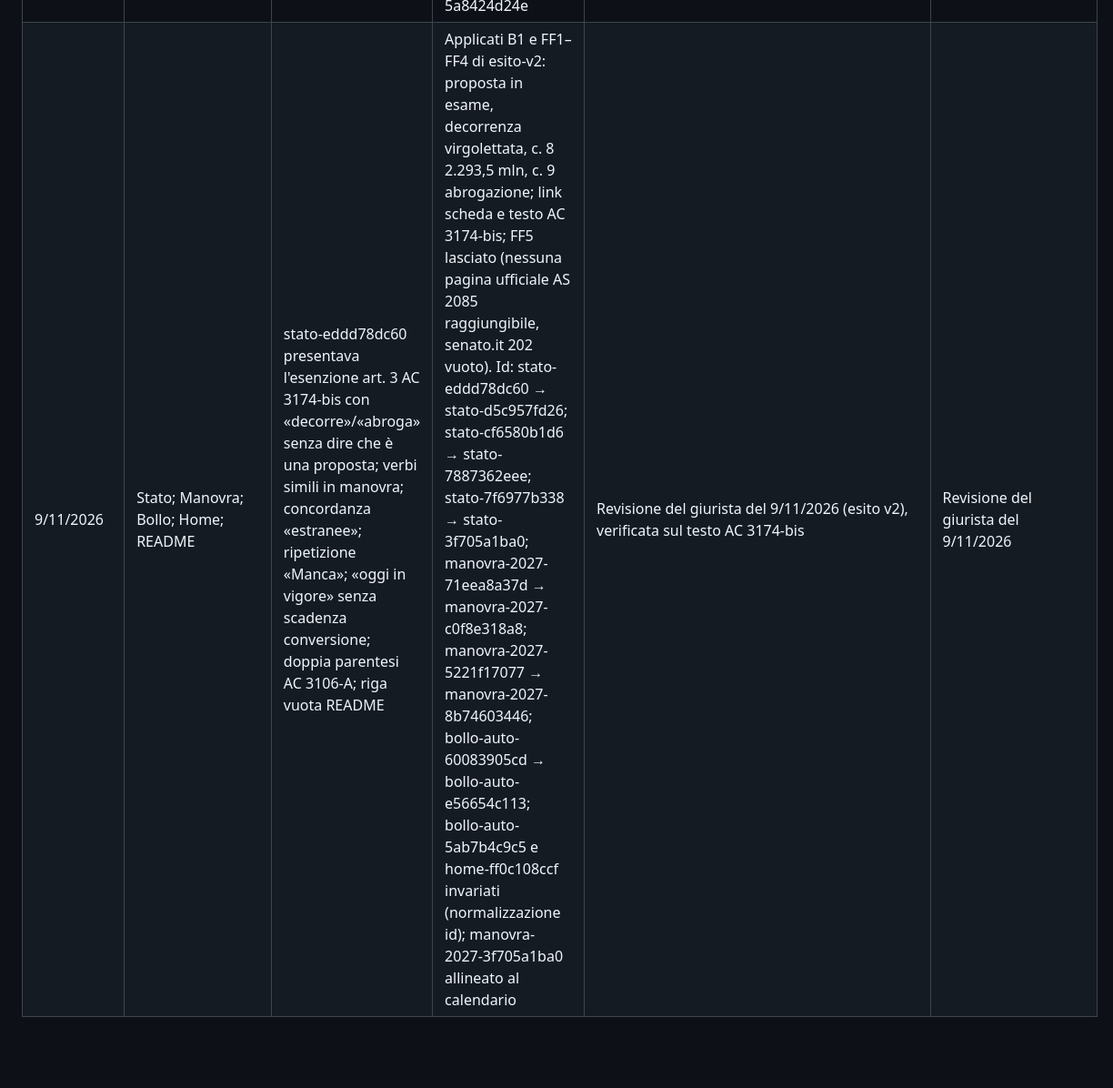
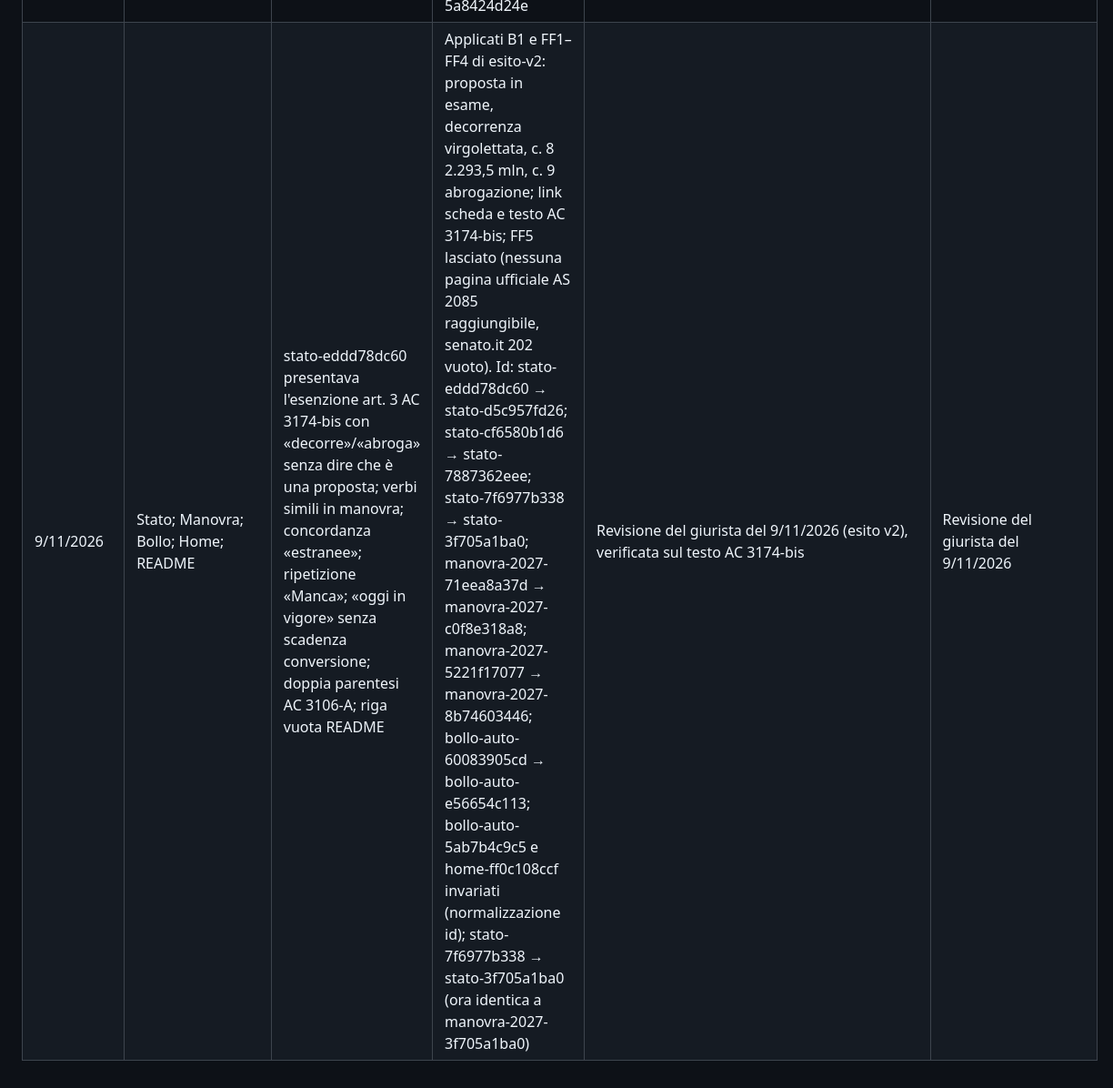
Before and after one commit to BilanciaCivica/bilancia-civica, a Markdown page: CORREZIONI.md, the part around the change. Shown at 91% size. Drawn GitHub-style; blank space fills up the shorter version.

Commit message:
FV1: CORREZIONI, corregge inciso su manovra-2027-3f705a1ba0
Solo stato-7f6977b338 → stato-3f705a1ba0 è cambiato; l'id manovra era già quello.

```diff
--- a/CORREZIONI.md
+++ b/CORREZIONI.md
@@ -59,4 +59,4 @@
 | 9/11/2026 | Home; Stato degli atti; Manovra 2027 (legge di bilancio) | «al 30/10 non risulta ancora presentato»; «manca il numero dell'atto» | «[FATTO · Alta] Presentato alla Camera il 30/10/2026 come AC 3174; il 4/11/2026, dopo lo stralcio, l'esame prosegue sull'AC 3174-bis, assegnato alla V Commissione (Bilancio).» Resta DA VERIFICARE il confronto articolo per articolo delle misure annunciate e il calendario delle audizioni. | Aggiornamento dello stato: presentazione e assegnazione ora verificabili. Id: home-3b66f62e5c → home-b82d41655c → home-592ff1e076; home-10a2479b25 → home-d41953c011 → home-8e774cd2f8 (ordine Ultime novità: Manovra prima; testi della card aggiornati); stato-8991885c30 → stato-5961bafde3; stato-a9b54612f3 → stato-d1ea5497e1; stato-1f7dedac85 → stato-1e22114dd3; stato-5daadf1640 → stato-406d2a68e9; stato-b20e4c7017 → stato-ad5887bfbe; stato-257a7c8cff (rimosso); stato-748bcccd83 → stato-66478c08e3; stato-1294f88194 → stato-903a4b7530; manovra-2027-5daadf1640 → manovra-2027-0672e2d2ee; manovra-2027-74499f5b04 → manovra-2027-fdd711a1f1; manovra-2027-96f52d6262 → manovra-2027-5d3f1d2dd7; manovra-2027-66f3a181f4 → manovra-2027-97825c40b1; manovra-2027-4d9a1ef57f → manovra-2027-3f705a1ba0; manovra-2027-257a7c8cff (rimosso); nuovi manovra-2027-1580869d02, stato-216305782b; bollo-auto-fdb564ab54 → bollo-auto-bcb7621475 | Redazione, verificata su camera.it (schede AC 3174 e 3174-bis; seduta 738) e dati.camera.it |
 | 9/11/2026 | README.md | Sezioni «Novità» storiche, «Contribuire» e «Licenza» cancellate per errore nel diff precedente | Ripristinato da main `b430dfa`; aggiunta solo la voce del 9/11 in «Novità» (senza dicitura anteprima) | Correzione bloccante B1 del giurista | Revisione del giurista del 9/11/2026 |
 | 9/11/2026 | Stato (legge di bilancio); Manovra; Bollo; Diesel; Home | Frasi del ramo `f6f6c1c` con rilievi B2 e F1-F7 | Applicati i testi del giurista: tolto «esame in corso di avvio»; esenzione bollo da art. 3 AC 3174-bis (proposta, non ancora legge); voto Camera con astenuti e votazione n. 14; stralcio motivato; presentazione dal Governo; art. 20 L. 196/2009 in home; date Commissione diesel 4/11; AS 2085 alla 6ª Finanze. Id (rispetto a `f6f6c1c`): stato-ad5887bfbe → stato-3e649c6e5c; bollo-auto-bcb7621475 → bollo-auto-60083905cd + bollo-auto-535d64b924; stato-903a4b7530 → stato-eddd78dc60 + stato-30895597aa; bollo-auto-6dd2ee2d9a → bollo-auto-5ab7b4c9c5; home-0238237d4d → home-ff0c108ccf; stato-bbb5757524 → stato-e4345086f4; manovra-2027-ec48b12e3d → manovra-2027-463e89dc36; stato-216305782b → stato-cf6580b1d6; manovra-2027-1580869d02 → manovra-2027-dbe3c24e23; home-8e774cd2f8 → home-ce95b5ef21; stato-1e22114dd3 → stato-0280d1fcfa; stato-66478c08e3 → stato-7f6977b338; diesel-euro5-40b5d7fcfd → diesel-euro5-b77691ea81; stato-fa5a06f490 → stato-29dcfa2c5f; stato-1b9a454356 → stato-72d9acd971; manovra-2027-12bc6fff98 → manovra-2027-71eea8a37d + manovra-2027-5221f17077; manovra-2027-fdd711a1f1 → manovra-2027-5a8424d24e | Revisione del giurista del 9/11/2026 (B2, F1-F7), verificata sul testo AC 3174-bis e sulle fonti Camera/Senato | Revisione del giurista del 9/11/2026 |
-| 9/11/2026 | Stato; Manovra; Bollo; Home; README | stato-eddd78dc60 presentava l'esenzione art. 3 AC 3174-bis con «decorre»/«abroga» senza dire che è una proposta; verbi simili in manovra; concordanza «estranee»; ripetizione «Manca»; «oggi in vigore» senza scadenza conversione; doppia parentesi AC 3106-A; riga vuota README | Applicati B1 e FF1–FF4 di esito-v2: proposta in esame, decorrenza virgolettata, c. 8 2.293,5 mln, c. 9 abrogazione; link scheda e testo AC 3174-bis; FF5 lasciato (nessuna pagina ufficiale AS 2085 raggiungibile, senato.it 202 vuoto). Id: stato-eddd78dc60 → stato-d5c957fd26; stato-cf6580b1d6 → stato-7887362eee; stato-7f6977b338 → stato-3f705a1ba0; manovra-2027-71eea8a37d → manovra-2027-c0f8e318a8; manovra-2027-5221f17077 → manovra-2027-8b74603446; bollo-auto-60083905cd → bollo-auto-e56654c113; bollo-auto-5ab7b4c9c5 e home-ff0c108ccf invariati (normalizzazione id); manovra-2027-3f705a1ba0 allineato al calendario | Revisione del giurista del 9/11/2026 (esito v2), verificata sul testo AC 3174-bis | Revisione del giurista del 9/11/2026 |
+| 9/11/2026 | Stato; Manovra; Bollo; Home; README | stato-eddd78dc60 presentava l'esenzione art. 3 AC 3174-bis con «decorre»/«abroga» senza dire che è una proposta; verbi simili in manovra; concordanza «estranee»; ripetizione «Manca»; «oggi in vigore» senza scadenza conversione; doppia parentesi AC 3106-A; riga vuota README | Applicati B1 e FF1–FF4 di esito-v2: proposta in esame, decorrenza virgolettata, c. 8 2.293,5 mln, c. 9 abrogazione; link scheda e testo AC 3174-bis; FF5 lasciato (nessuna pagina ufficiale AS 2085 raggiungibile, senato.it 202 vuoto). Id: stato-eddd78dc60 → stato-d5c957fd26; stato-cf6580b1d6 → stato-7887362eee; stato-7f6977b338 → stato-3f705a1ba0; manovra-2027-71eea8a37d → manovra-2027-c0f8e318a8; manovra-2027-5221f17077 → manovra-2027-8b74603446; bollo-auto-60083905cd → bollo-auto-e56654c113; bollo-auto-5ab7b4c9c5 e home-ff0c108ccf invariati (normalizzazione id); stato-7f6977b338 → stato-3f705a1ba0 (ora identica a manovra-2027-3f705a1ba0) | Revisione del giurista del 9/11/2026 (esito v2), verificata sul testo AC 3174-bis | Revisione del giurista del 9/11/2026 |
```
